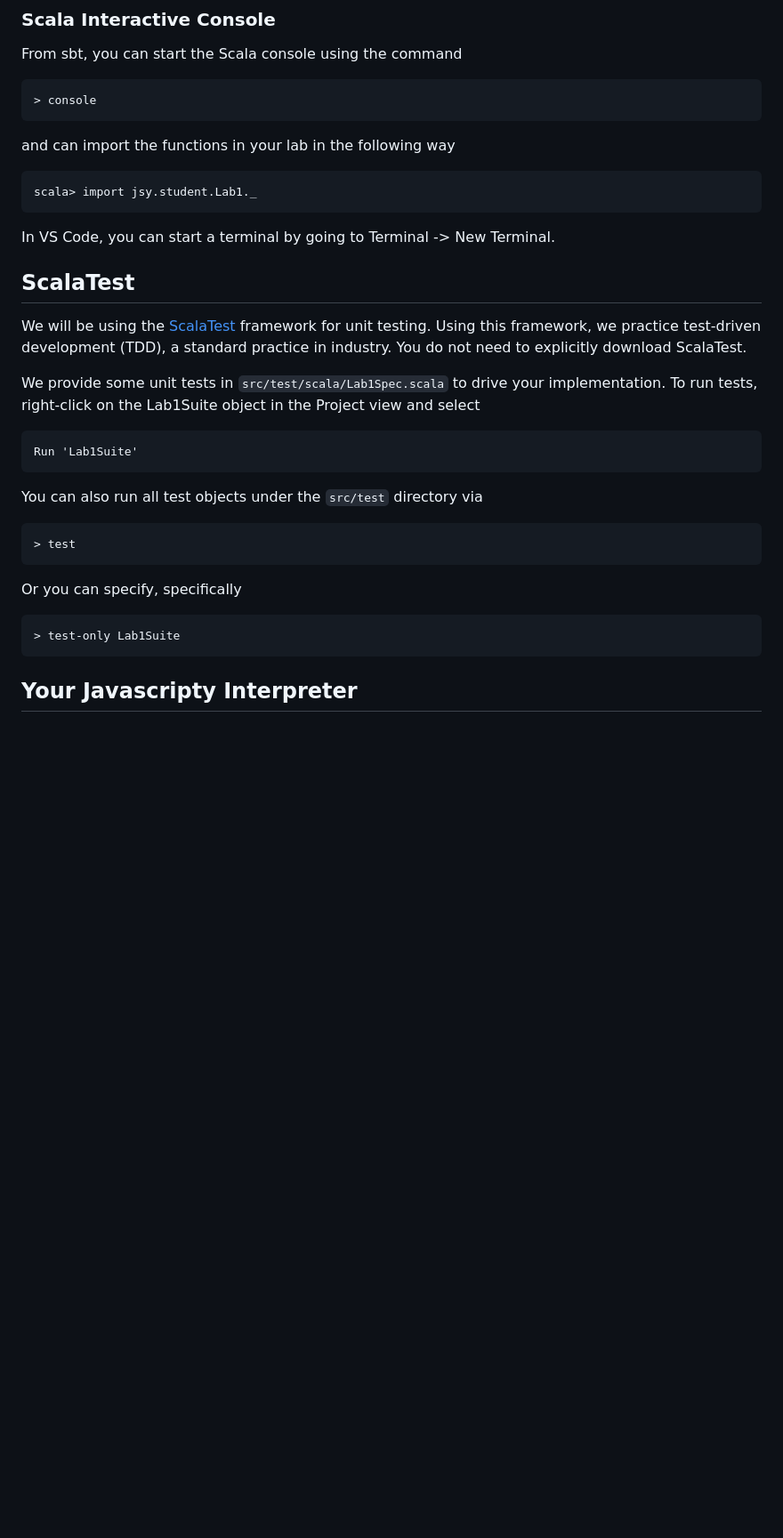
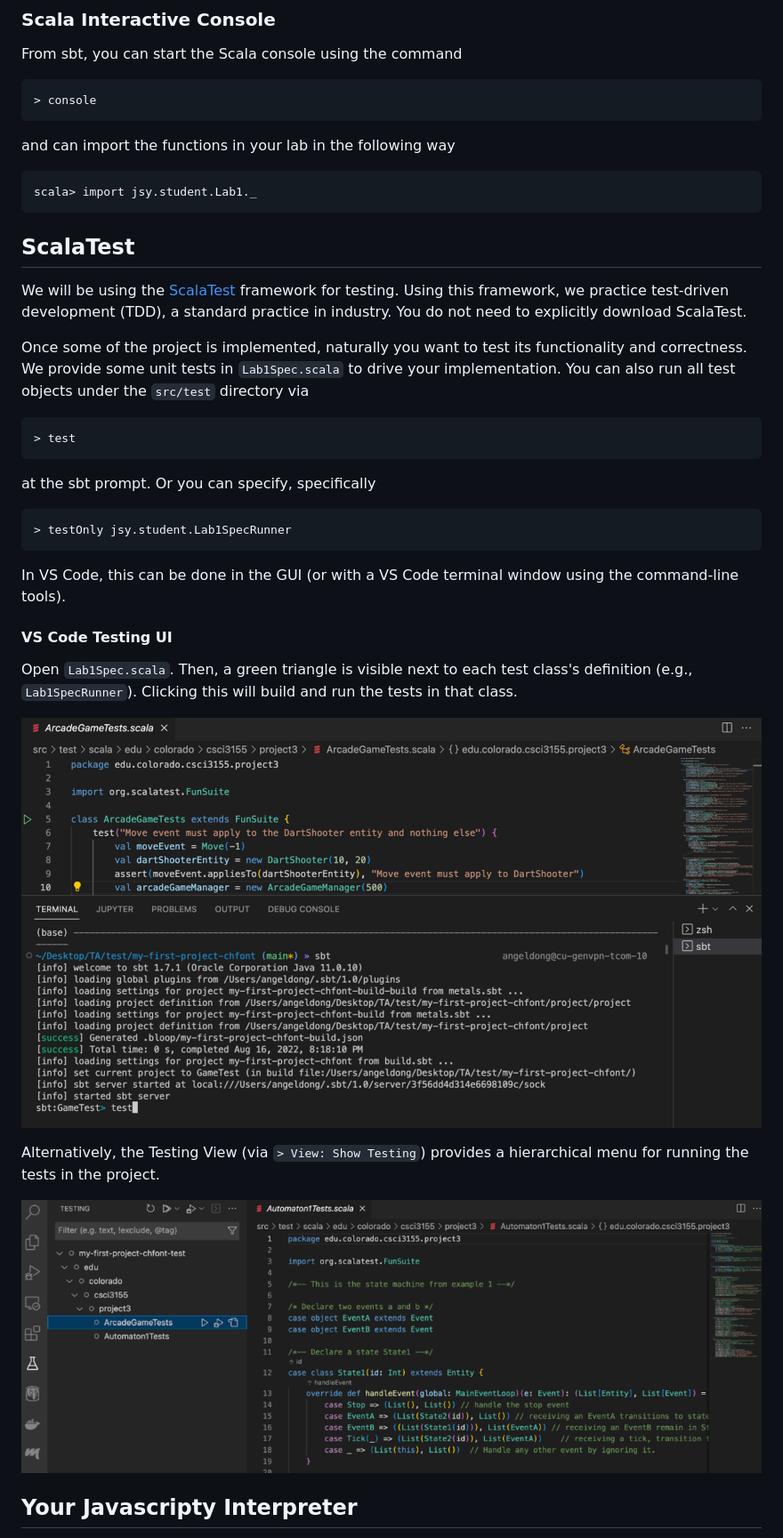
Before and after one commit to csci3155/pppl-lab1, a Markdown page: README.md, the part around the change printed below. Shown: that part at 89% size. Drawn GitHub-style; blank space fills up the shorter version.

```diff
--- a/README.md
+++ b/README.md
@@ -167,23 +147,31 @@ and can import the functions in your lab in the following way
 
     scala> import jsy.student.Lab1._
 
-In VS Code, you can start a terminal by going to Terminal -> New Terminal.
-
 ## ScalaTest
 
-We will be using the [ScalaTest](http://www.scalatest.org/) framework for unit testing.  Using this framework, we practice test-driven development (TDD), a standard practice in industry. You do not need to explicitly download ScalaTest.
+We will be using the [ScalaTest](http://www.scalatest.org/) framework for testing.  Using this framework, we practice test-driven development (TDD), a standard practice in industry. You do not need to explicitly download ScalaTest.
 
-We provide some unit tests in `src/test/scala/Lab1Spec.scala` to drive your implementation.  To run tests, right-click on the Lab1Suite object in the Project view and select
-
-    Run 'Lab1Suite'
-
-You can also run all test objects under the `src/test` directory via
+Once some of the project is implemented, naturally you want to test its functionality and correctness.
+We provide some unit tests in `Lab1Spec.scala` to drive your implementation.  You can also run all test objects under the `src/test` directory via
 
     > test
 
-Or you can specify, specifically
+at the sbt prompt. Or you can specify, specifically
 
-    > test-only Lab1Suite
+    > testOnly jsy.student.Lab1SpecRunner
+
+In VS Code, this can be done in the GUI (or with a VS Code terminal window using the command-line tools).
+
+#### VS Code Testing UI
+
+Open `Lab1Spec.scala`. Then, a green triangle is visible next to each test class's definition (e.g., `Lab1SpecRunner`).
+Clicking this will build and run the tests in that class.
+
+![Testing from file](README.img/vscode-testing-from-file.png)
+
+Alternatively, the Testing View (via `> View: Show Testing`) provides a hierarchical menu for running the tests in the project.
+
+![Testing view](README.img/vscode-testing-view.png)
 
 ## Your Javascripty Interpreter
 
```
Also changed, not shown: other parts of README.md (+34 -49 lines), README.img/vscode-testing-from-file.png (renamed from img/gui.png), README.img/vscode-testing-view.png (renamed from img/ui.png), img/terminal.png (deleted).
